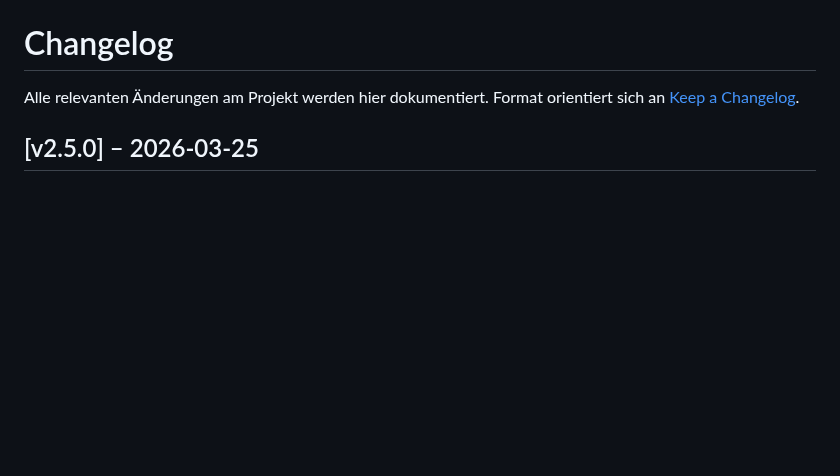
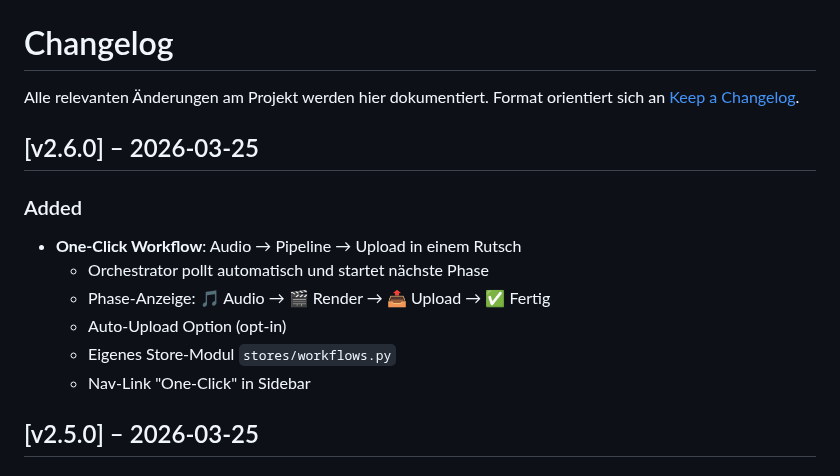
Before and after one commit to pepler1993-dot/WhispersoftheSevenKingdoms, a Markdown page: CHANGELOG.md, the part around the change. Rendered like a GitHub page; blank space fills up the shorter version.

Commit message:
docs: v2.6.0 release notes

```diff
--- a/CHANGELOG.md
+++ b/CHANGELOG.md
@@ -2,6 +2,16 @@
 
 Alle relevanten Änderungen am Projekt werden hier dokumentiert.
 Format orientiert sich an [Keep a Changelog](https://keepachangelog.com/de/1.0.0/).
+
+## [v2.6.0] – 2026-03-25
+
+### Added
+- **One-Click Workflow**: Audio → Pipeline → Upload in einem Rutsch
+  - Orchestrator pollt automatisch und startet nächste Phase
+  - Phase-Anzeige: 🎵 Audio → 🎬 Render → 📤 Upload → ✅ Fertig
+  - Auto-Upload Option (opt-in)
+  - Eigenes Store-Modul `stores/workflows.py`
+  - Nav-Link "One-Click" in Sidebar
 
 ## [v2.5.0] – 2026-03-25
 
```
